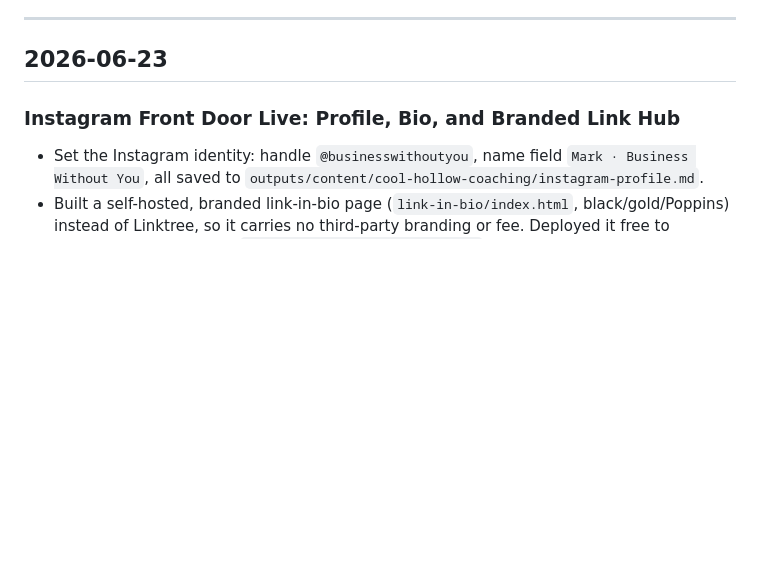
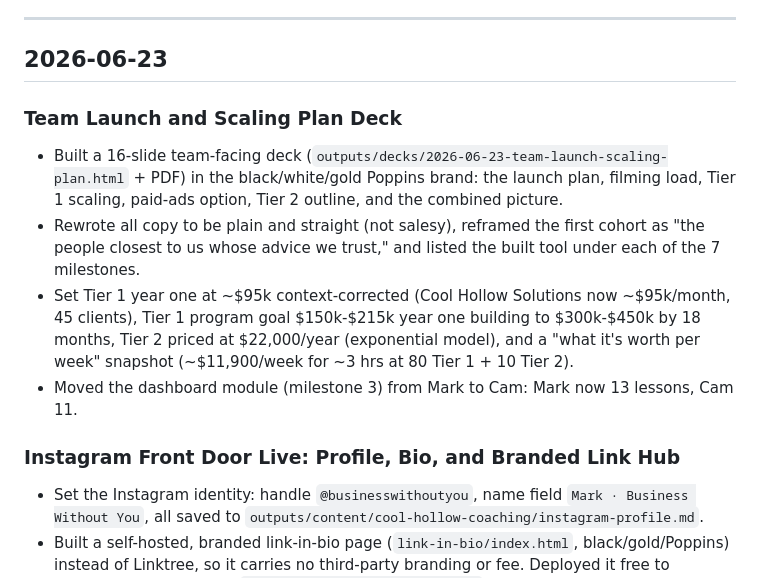
Before and after one commit to mattfitzy1/cool-hollow-coaching, a Markdown page: HISTORY.md, the part around the change. GitHub-like rendering; blank space fills up the shorter version.

Commit message:
chore: update changelog

```diff
--- a/HISTORY.md
+++ b/HISTORY.md
@@ -9,6 +9,12 @@
 ---
 
 ## 2026-06-23
+
+### Team Launch and Scaling Plan Deck
+- Built a 16-slide team-facing deck (`outputs/decks/2026-06-23-team-launch-scaling-plan.html` + PDF) in the black/white/gold Poppins brand: the launch plan, filming load, Tier 1 scaling, paid-ads option, Tier 2 outline, and the combined picture.
+- Rewrote all copy to be plain and straight (not salesy), reframed the first cohort as "the people closest to us whose advice we trust," and listed the built tool under each of the 7 milestones.
+- Set Tier 1 year one at ~$95k context-corrected (Cool Hollow Solutions now ~$95k/month, 45 clients), Tier 1 program goal $150k-$215k year one building to $300k-$450k by 18 months, Tier 2 priced at $22,000/year (exponential model), and a "what it's worth per week" snapshot (~$11,900/week for ~3 hrs at 80 Tier 1 + 10 Tier 2).
+- Moved the dashboard module (milestone 3) from Mark to Cam: Mark now 13 lessons, Cam 11.
 
 ### Instagram Front Door Live: Profile, Bio, and Branded Link Hub
 - Set the Instagram identity: handle `@businesswithoutyou`, name field `Mark · Business Without You`, all saved to `outputs/content/cool-hollow-coaching/instagram-profile.md`.
```
